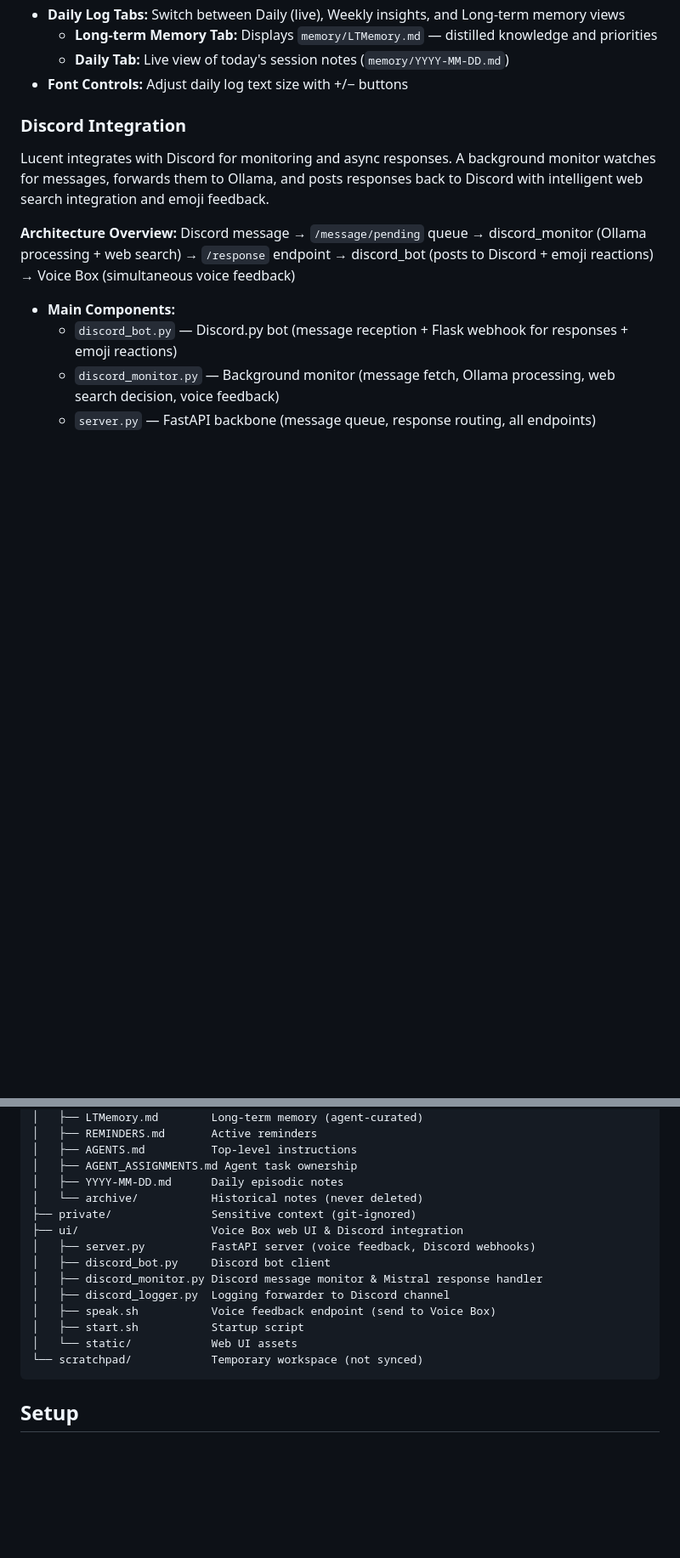
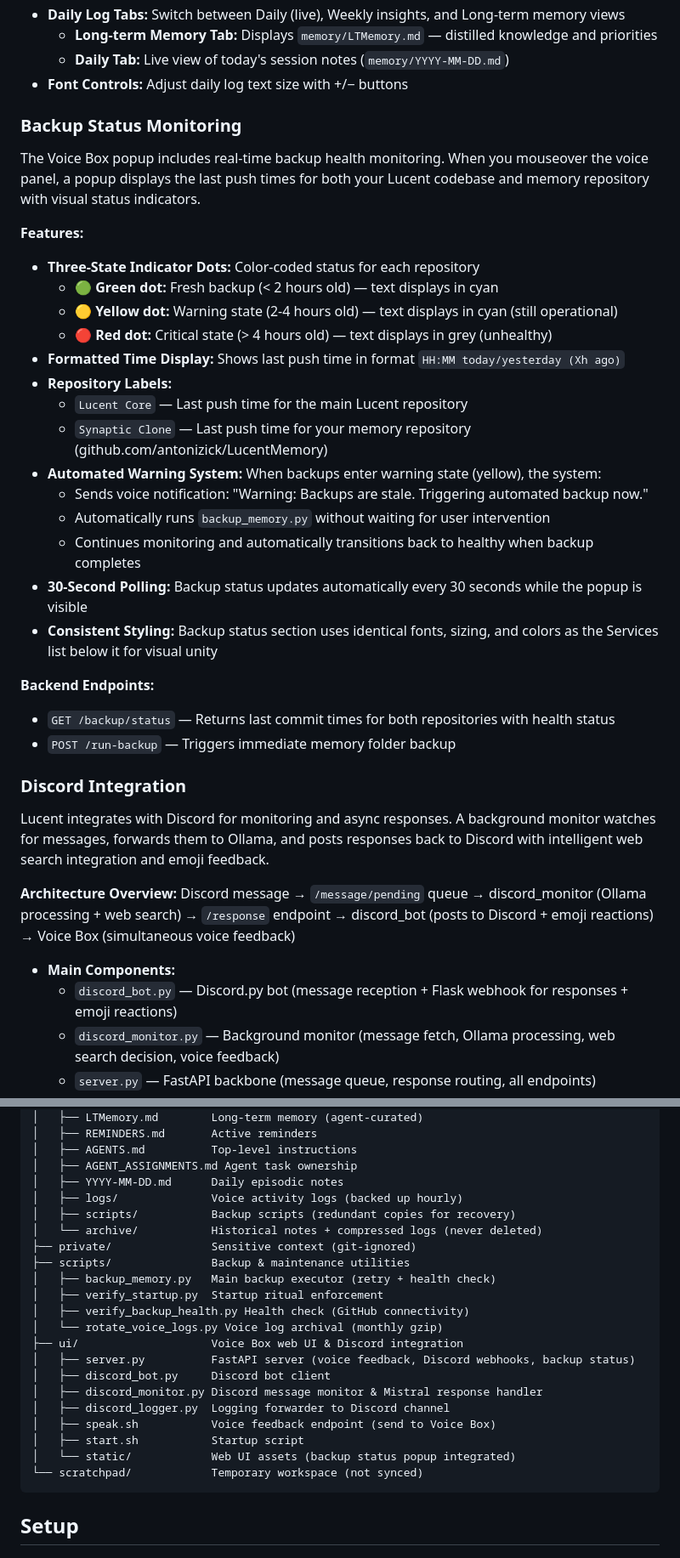
Before and after one commit to antonizick/lucent, a Markdown page: README.md, 2 parts joined by grey strips. Shown at 85% size. Drawn GitHub-style; blank space fills up the shorter version.

````diff
--- a/README.md
+++ b/README.md
@@ -39,6 +39,29 @@ The Voice Box web UI (port 8001) provides voice acknowledgment for every interac
   - **Long-term Memory Tab:** Displays `memory/LTMemory.md` — distilled knowledge and priorities
   - **Daily Tab:** Live view of today's session notes (`memory/YYYY-MM-DD.md`)
 - **Font Controls:** Adjust daily log text size with +/− buttons
+
+### Backup Status Monitoring
+The Voice Box popup includes real-time backup health monitoring. When you mouseover the voice panel, a popup displays the last push times for both your Lucent codebase and memory repository with visual status indicators.
+
+**Features:**
+- **Three-State Indicator Dots:** Color-coded status for each repository
+  - 🟢 **Green dot:** Fresh backup (< 2 hours old) — text displays in cyan
+  - 🟡 **Yellow dot:** Warning state (2-4 hours old) — text displays in cyan (still operational)
+  - 🔴 **Red dot:** Critical state (> 4 hours old) — text displays in grey (unhealthy)
+- **Formatted Time Display:** Shows last push time in format `HH:MM today/yesterday (Xh ago)`
+- **Repository Labels:**
+  - `Lucent Core` — Last push time for the main Lucent repository
+  - `Synaptic Clone` — Last push time for your memory repository (github.com/antonizick/LucentMemory)
+- **Automated Warning System:** When backups enter warning state (yellow), the system:
+  - Sends voice notification: "Warning: Backups are stale. Triggering automated backup now."
+  - Automatically runs `backup_memory.py` without waiting for user intervention
+  - Continues monitoring and automatically transitions back to healthy when backup completes
+- **30-Second Polling:** Backup status updates automatically every 30 seconds while the popup is visible
+- **Consistent Styling:** Backup status section uses identical fonts, sizing, and colors as the Services list below it for visual unity
+
+**Backend Endpoints:**
+- `GET /backup/status` — Returns last commit times for both repositories with health status
+- `POST /run-backup` — Triggers immediate memory folder backup
 
 ### Discord Integration
 Lucent integrates with Discord for monitoring and async responses. A background monitor watches for messages, forwards them to Ollama, and posts responses back to Discord with intelligent web search integration and emoji feedback.
@@ -88,16 +111,23 @@ lucent/
 │   ├── AGENTS.md          Top-level instructions
 │   ├── AGENT_ASSIGNMENTS.md Agent task ownership
 │   ├── YYYY-MM-DD.md      Daily episodic notes
-│   └── archive/           Historical notes (never deleted)
+│   ├── logs/              Voice activity logs (backed up hourly)
+│   ├── scripts/           Backup scripts (redundant copies for recovery)
+│   └── archive/           Historical notes + compressed logs (never deleted)
 ├── private/               Sensitive context (git-ignored)
+├── scripts/               Backup & maintenance utilities
+│   ├── backup_memory.py   Main backup executor (retry + health check)
+│   ├── verify_startup.py  Startup ritual enforcement
+│   ├── verify_backup_health.py Health check (GitHub connectivity)
+│   └── rotate_voice_logs.py Voice log archival (monthly gzip)
 ├── ui/                    Voice Box web UI & Discord integration
-│   ├── server.py          FastAPI server (voice feedback, Discord webhooks)
+│   ├── server.py          FastAPI server (voice feedback, Discord webhooks, backup status)
 │   ├── discord_bot.py     Discord bot client
 │   ├── discord_monitor.py Discord message monitor & Mistral response handler
 │   ├── discord_logger.py  Logging forwarder to Discord channel
 │   ├── speak.sh           Voice feedback endpoint (send to Voice Box)
 │   ├── start.sh           Startup script
-│   └── static/            Web UI assets
+│   └── static/            Web UI assets (backup status popup integrated)
 └── scratchpad/            Temporary workspace (not synced)
 ```
 
````
Also changed, not shown: other parts of README.md (+41 -3 lines).
